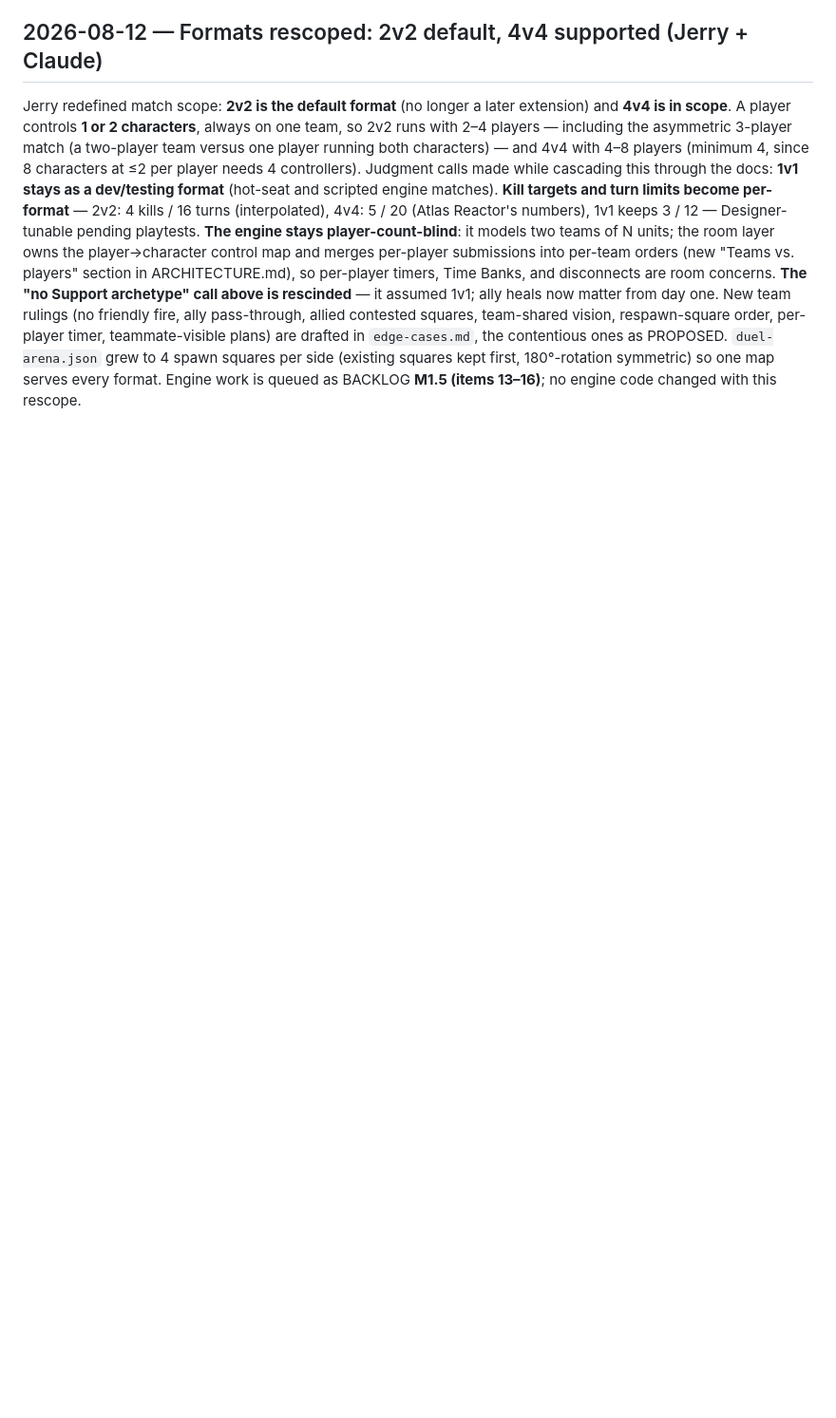
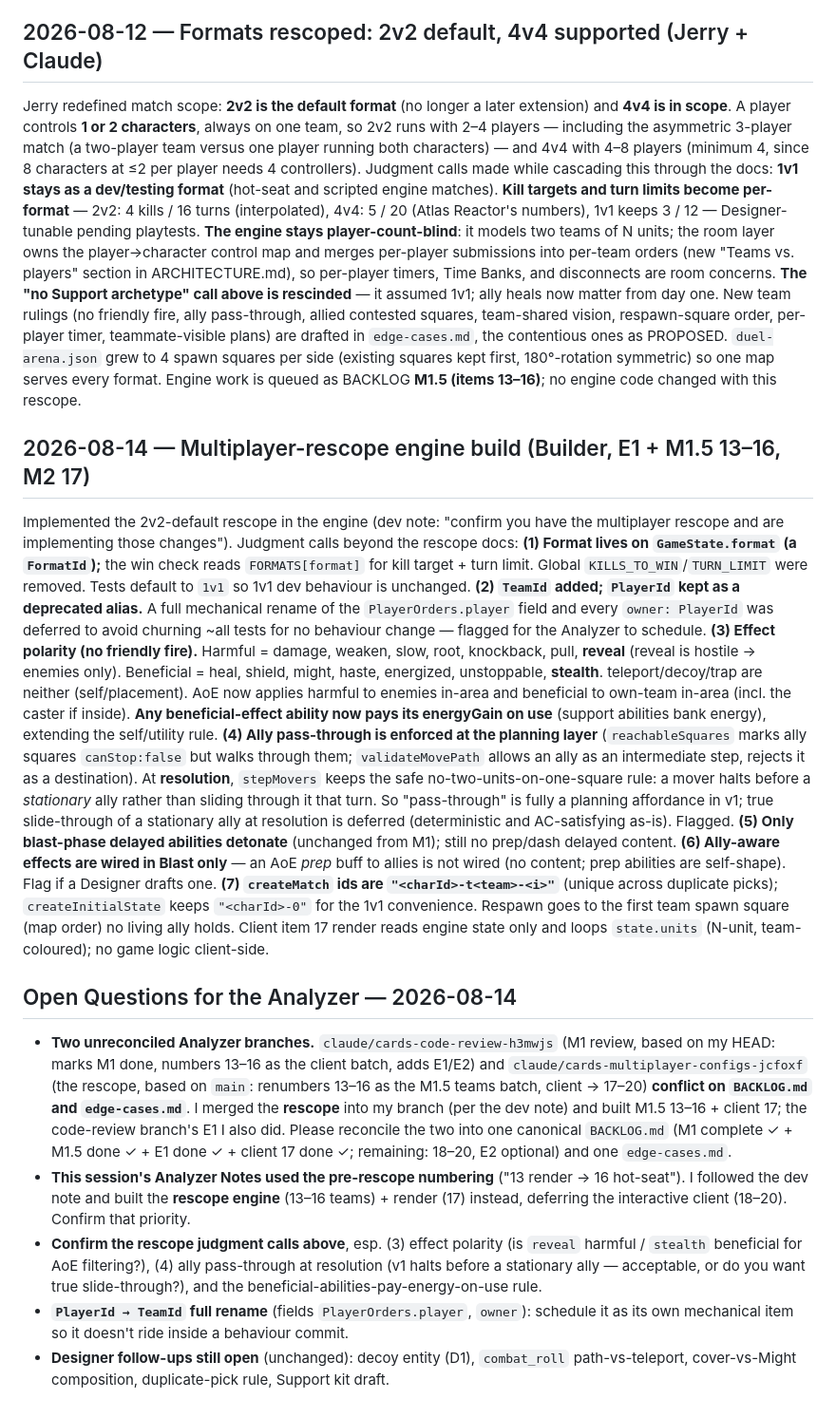
Before and after one commit to jouyang01/CARDS, a Markdown page: docs/DECISIONS.md, the part around the change. Shown at 95% size. Drawn GitHub-style; blank space fills up the shorter version.

Commit message:
docs: log rescope-engine judgment calls + Open Questions for the Analyzer
Records this session's calls (format on GameState, TeamId alias, effect
polarity for no-friendly-fire, ally pass-through at the planning layer,
createMatch id scheme) and flags the two unreconciled Analyzer branches
(code-review vs multiplayer-configs) for BACKLOG/edge-cases reconciliation.

```diff
--- a/docs/DECISIONS.md
+++ b/docs/DECISIONS.md
@@ -209,3 +209,59 @@ respawn-square order, per-player timer, teammate-visible plans) are drafted in
 squares per side (existing squares kept first, 180°-rotation symmetric) so one map
 serves every format. Engine work is queued as BACKLOG **M1.5 (items 13–16)**; no
 engine code changed with this rescope.
+
+## 2026-08-14 — Multiplayer-rescope engine build (Builder, E1 + M1.5 13–16, M2 17)
+
+Implemented the 2v2-default rescope in the engine (dev note: "confirm you have the
+multiplayer rescope and are implementing those changes"). Judgment calls beyond the
+rescope docs:
+**(1) Format lives on `GameState.format` (a `FormatId`);** the win check reads
+`FORMATS[format]` for kill target + turn limit. Global `KILLS_TO_WIN`/`TURN_LIMIT` were
+removed. Tests default to `1v1` so 1v1 dev behaviour is unchanged.
+**(2) `TeamId` added; `PlayerId` kept as a deprecated alias.** A full mechanical rename
+of the `PlayerOrders.player` field and every `owner: PlayerId` was deferred to avoid
+churning ~all tests for no behaviour change — flagged for the Analyzer to schedule.
+**(3) Effect polarity (no friendly fire).** Harmful = damage, weaken, slow, root,
+knockback, pull, **reveal** (reveal is hostile → enemies only). Beneficial = heal,
+shield, might, haste, energized, unstoppable, **stealth**. teleport/decoy/trap are
+neither (self/placement). AoE now applies harmful to enemies in-area and beneficial to
+own-team in-area (incl. the caster if inside). **Any beneficial-effect ability now pays
+its energyGain on use** (support abilities bank energy), extending the self/utility rule.
+**(4) Ally pass-through is enforced at the planning layer** (`reachableSquares` marks
+ally squares `canStop:false` but walks through them; `validateMovePath` allows an ally as
+an intermediate step, rejects it as a destination). At **resolution**, `stepMovers` keeps
+the safe no-two-units-on-one-square rule: a mover halts before a *stationary* ally rather
+than sliding through it that turn. So "pass-through" is fully a planning affordance in
+v1; true slide-through of a stationary ally at resolution is deferred (deterministic and
+AC-satisfying as-is). Flagged.
+**(5) Only blast-phase delayed abilities detonate** (unchanged from M1); still no
+prep/dash delayed content. **(6) Ally-aware effects are wired in Blast only** — an AoE
+*prep* buff to allies is not wired (no content; prep abilities are self-shape). Flag if
+a Designer drafts one.
+**(7) `createMatch` ids are `"<charId>-t<team>-<i>"`** (unique across duplicate picks);
+`createInitialState` keeps `"<charId>-0"` for the 1v1 convenience. Respawn goes to the
+first team spawn square (map order) no living ally holds.
+Client item 17 render reads engine state only and loops `state.units` (N-unit,
+team-coloured); no game logic client-side.
+
+## Open Questions for the Analyzer — 2026-08-14
+
+- **Two unreconciled Analyzer branches.** `claude/cards-code-review-h3mwjs` (M1 review,
+  based on my HEAD: marks M1 done, numbers 13–16 as the client batch, adds E1/E2) and
+  `claude/cards-multiplayer-configs-jcfoxf` (the rescope, based on `main`: renumbers 13–16
+  as the M1.5 teams batch, client → 17–20) **conflict on `BACKLOG.md` and
+  `edge-cases.md`**. I merged the **rescope** into my branch (per the dev note) and built
+  M1.5 13–16 + client 17; the code-review branch's E1 I also did. Please reconcile the
+  two into one canonical `BACKLOG.md` (M1 complete ✓ + M1.5 done ✓ + E1 done ✓ + client
+  17 done ✓; remaining: 18–20, E2 optional) and one `edge-cases.md`.
+- **This session's Analyzer Notes used the pre-rescope numbering** ("13 render → 16
+  hot-seat"). I followed the dev note and built the **rescope engine** (13–16 teams) +
+  render (17) instead, deferring the interactive client (18–20). Confirm that priority.
+- **Confirm the rescope judgment calls above**, esp. (3) effect polarity (is `reveal`
+  harmful / `stealth` beneficial for AoE filtering?), (4) ally pass-through at resolution
+  (v1 halts before a stationary ally — acceptable, or do you want true slide-through?),
+  and the beneficial-abilities-pay-energy-on-use rule.
+- **`PlayerId → TeamId` full rename** (fields `PlayerOrders.player`, `owner`): schedule it
+  as its own mechanical item so it doesn't ride inside a behaviour commit.
+- **Designer follow-ups still open** (unchanged): decoy entity (D1), `combat_roll`
+  path-vs-teleport, cover-vs-Might composition, duplicate-pick rule, Support kit draft.
```
